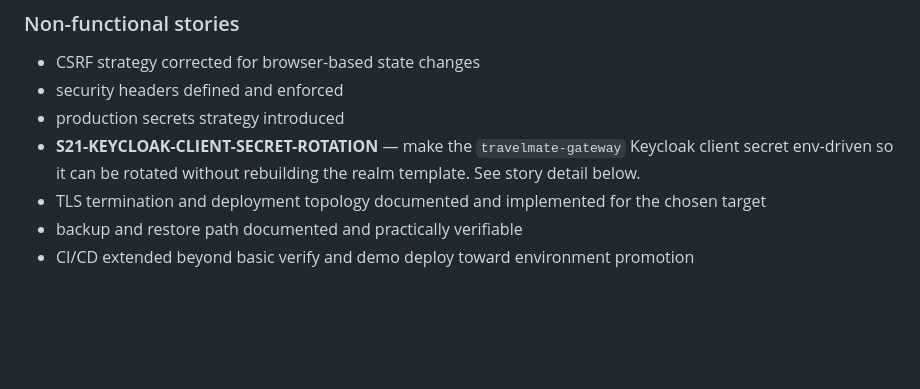
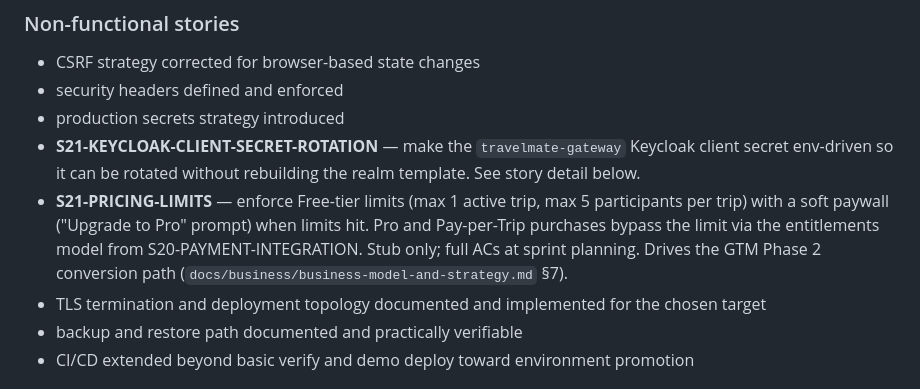
Before and after one commit to tomtom80/travelmate, a Markdown page: docs/backlog/iteration-21-plan.md, the part around the change. GitHub-like rendering; blank space fills up the shorter version.

```diff
--- a/docs/backlog/iteration-21-plan.md
+++ b/docs/backlog/iteration-21-plan.md
@@ -21,6 +21,12 @@ Iteration 21 moves Travelmate from demo-grade delivery toward first production-g
 - **S21-KEYCLOAK-CLIENT-SECRET-ROTATION** — make the `travelmate-gateway`
   Keycloak client secret env-driven so it can be rotated without rebuilding
   the realm template. See story detail below.
+- **S21-PRICING-LIMITS** — enforce Free-tier limits (max 1 active trip, max 5
+  participants per trip) with a soft paywall ("Upgrade to Pro" prompt)
+  when limits hit. Pro and Pay-per-Trip purchases bypass the limit
+  via the entitlements model from S20-PAYMENT-INTEGRATION. Stub only;
+  full ACs at sprint planning. Drives the GTM Phase 2 conversion path
+  (`docs/business/business-model-and-strategy.md` §7).
 - TLS termination and deployment topology documented and implemented for the chosen target
 - backup and restore path documented and practically verifiable
 - CI/CD extended beyond basic verify and demo deploy toward environment promotion
```
Also changed, not shown: docs/backlog/iteration-19-plan.md (+4 -0 lines), docs/backlog/iteration-20-plan.md (+6 -0 lines).
